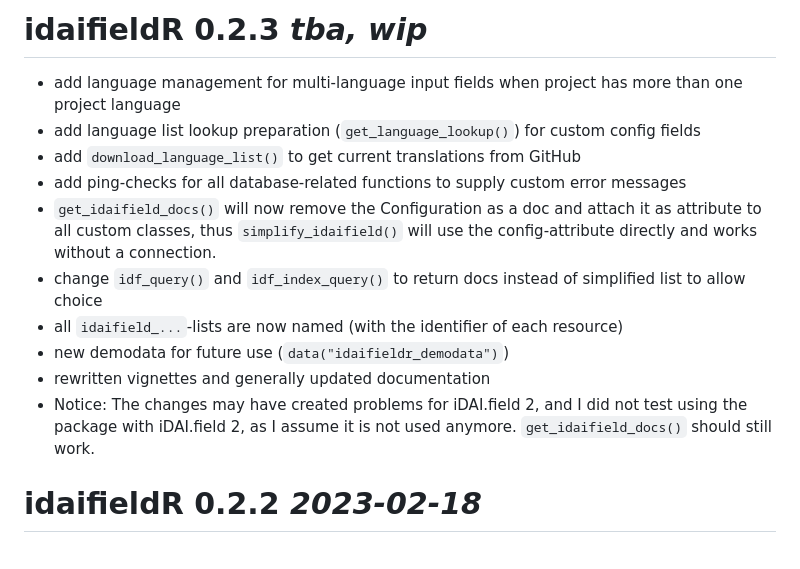
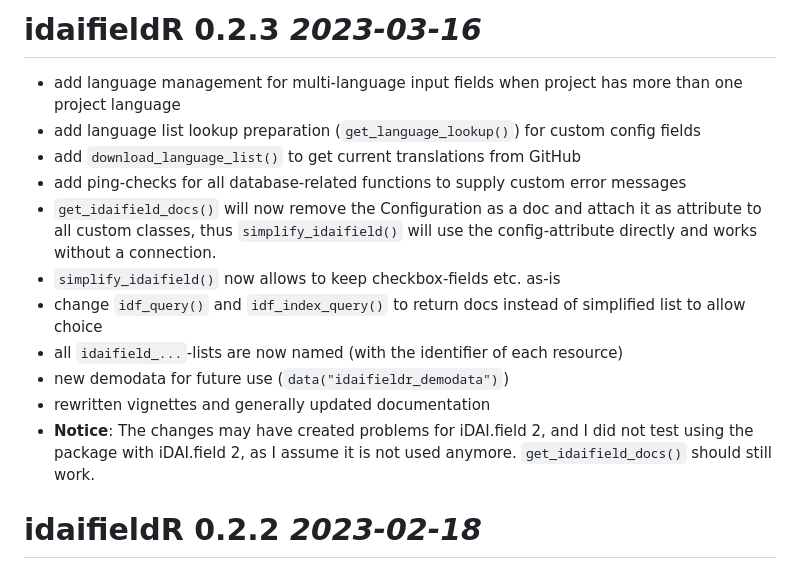
Before and after one commit to lsteinmann/idaifieldR, a Markdown page: NEWS.md, the part around the change. Drawn GitHub-style.

```diff
--- a/NEWS.md
+++ b/NEWS.md
@@ -1,14 +1,15 @@
-# idaifieldR 0.2.3 _tba, wip_
+# idaifieldR 0.2.3 _2023-03-16_
 * add language management for multi-language input fields when project has more than one project language
 * add language list lookup preparation (`get_language_lookup()`) for custom config fields
 * add `download_language_list()` to get current translations from GitHub
 * add ping-checks for all database-related functions to supply custom error messages
 * `get_idaifield_docs()` will now remove the Configuration as a doc and attach it as attribute to all custom classes, thus `simplify_idaifield()` will use the config-attribute directly and works without a connection.
+* `simplify_idaifield()` now allows to keep checkbox-fields etc. as-is
 * change `idf_query()` and `idf_index_query()` to return docs instead of simplified list to allow choice
 * all `idaifield_...`-lists are now named (with the identifier of each resource)
 * new demodata for future use (`data("idaifieldr_demodata")`)
 * rewritten vignettes and generally updated documentation
-* Notice: The changes may have created problems for iDAI.field 2, and I did not test using the package with iDAI.field 2, as I assume it is not used anymore. `get_idaifield_docs()` should still work.
+* **Notice**: The changes may have created problems for iDAI.field 2, and I did not test using the package with iDAI.field 2, as I assume it is not used anymore. `get_idaifield_docs()` should still work.
 
 # idaifieldR 0.2.2 _2023-02-18_
 * config specific names now removed everywhere
```
